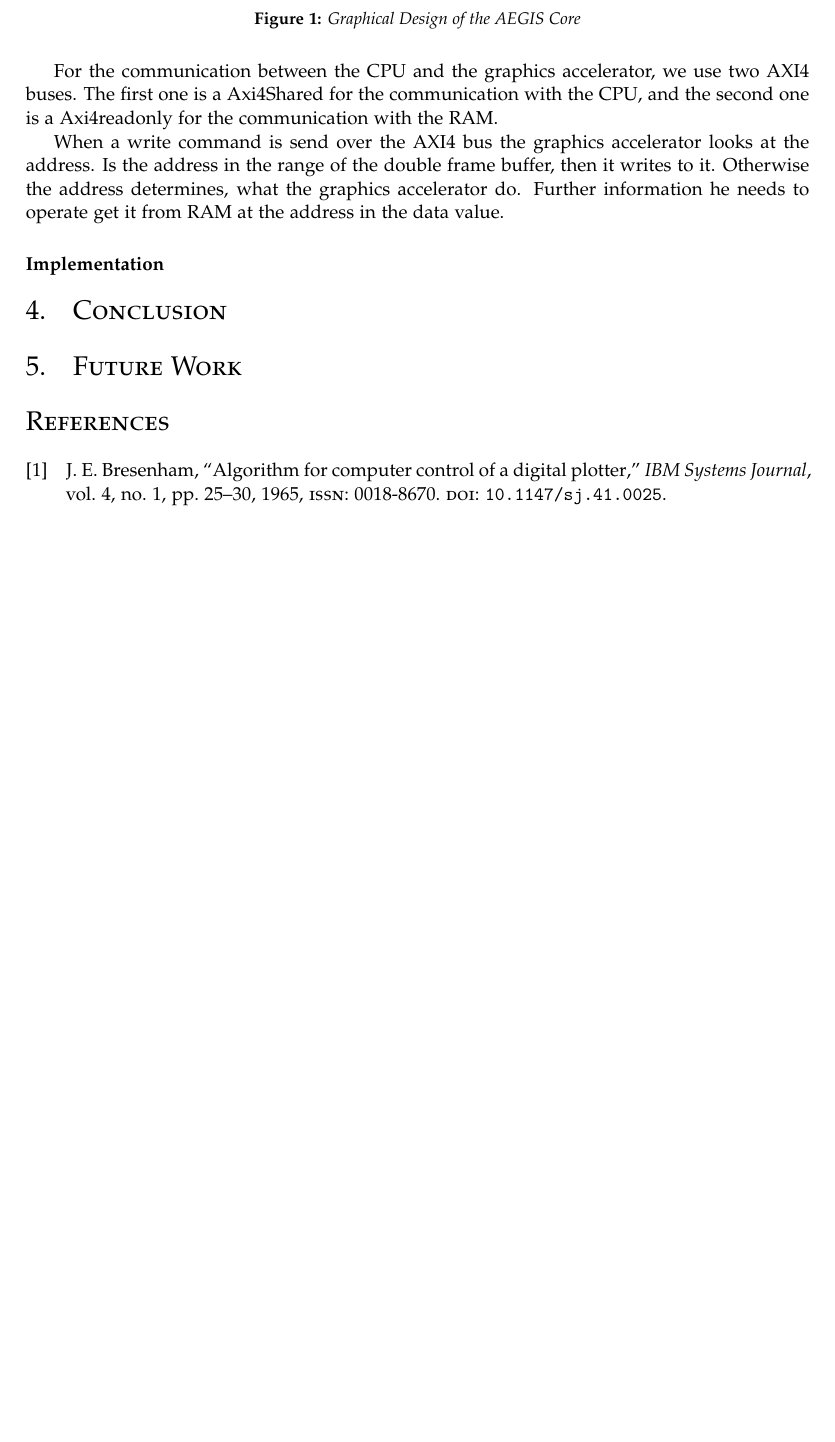
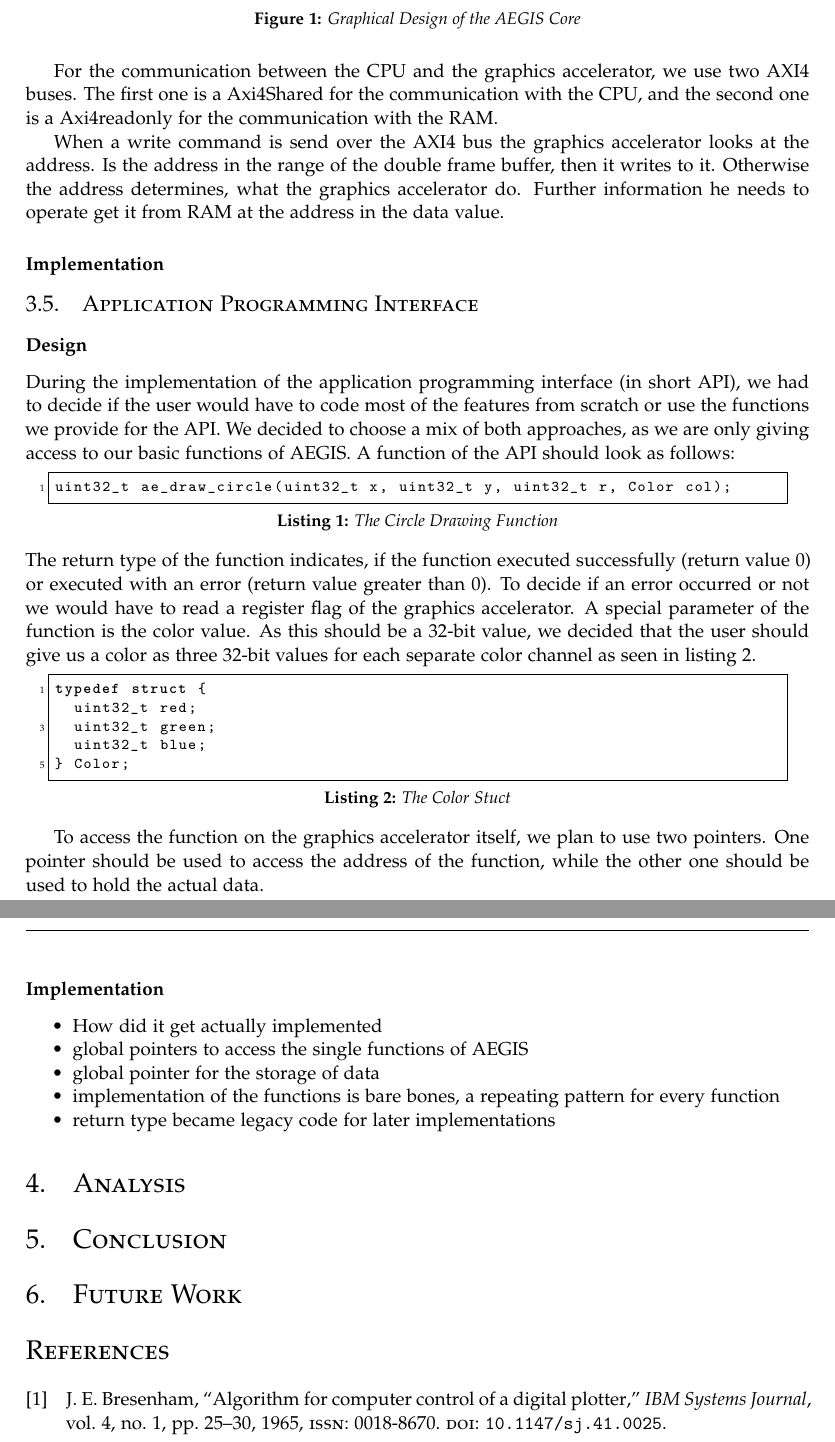
Before and after one commit to azrael1206/AEGIS, a LaTeX paper (doc/main.tex, which reads doc/src/desimpl_api.tex): part of page 4 of 4 before the commit and two parts of pages 4 and 5 of 5 after it, the two joined at a grey line, cut so that both start at the same text, the shorter picture padded with empty space. Compiled offline with XeLaTeX.

Commit message:
Doc: API Design

```diff
--- a/doc/main.tex
+++ b/doc/main.tex
@@ -105,6 +106,8 @@
 
 \usepackage[hidelinks]{hyperref} % For hyperlinks in the PDF
 \usepackage{cleveref}
+\crefname{lstlisting}{listing}{listings}
+\Crefname{lstlisting}{Listing}{Listings}
 
 %----------------------------------------------------------------------------------------
 %	TITLE SECTION
@@ -179,6 +185,11 @@
 	\subsection{AEGIS Core}
 	\input{src/desimpl_core}
 
+	\subsection{Application Programming Interface}
+	\input{src/desimpl_api}
+
+	\section{Analysis}
+
 
 	\section{Conclusion}
 	\input{src/conclusion}
--- /dev/null
+++ b/doc/src/desimpl_api.tex
@@ -0,0 +1,27 @@
+\subsubsection*{Design}
+
+During the implementation of the application programming interface (in short API), we had to decide if the user would have to code most of the features from scratch or use the functions we provide for the API.
+We decided to choose a mix of both approaches, as we are only giving access to our basic functions of AEGIS. A function of the API should look as follows:
+\begin{lstlisting}[language=C, caption={The Circle Drawing Function}, label=CircDraw]
+uint32_t ae_draw_circle(uint32_t x, uint32_t y, uint32_t r, Color col);
+\end{lstlisting}
+The return type of the function indicates, if the function executed successfully (return value \(0\)) or executed with an error (return value greater than \(0\)). To decide if an error occurred or not we would have to read a register flag of the graphics accelerator. A special parameter of the function is the color value. As this should be a 32-bit value, we decided that the user should give us a color as three 32-bit values for each separate color channel as seen in \cref{colStruct}.
+\begin{lstlisting}[language=C, caption={The Color Stuct}, label=colStruct]
+typedef struct {
+	uint32_t red;
+	uint32_t green;
+	uint32_t blue;
+} Color;
+\end{lstlisting}
+
+To access the function on the graphics accelerator itself, we plan to use two pointers. One pointer should be used to access the address of the function, while the other one should be used to hold the actual data.
+
+\subsubsection*{Implementation}
+
+\begin{itemize}
+	\item How did it get actually implemented
+	\item global pointers to access the single functions of AEGIS
+	\item global pointer for the storage of data
+	\item implementation of the functions is bare bones, a repeating pattern for every function
+	\item return type became legacy code for later implementations
+\end{itemize}
```
Also changed, not shown: doc/main.tex (4 more changed lines).
